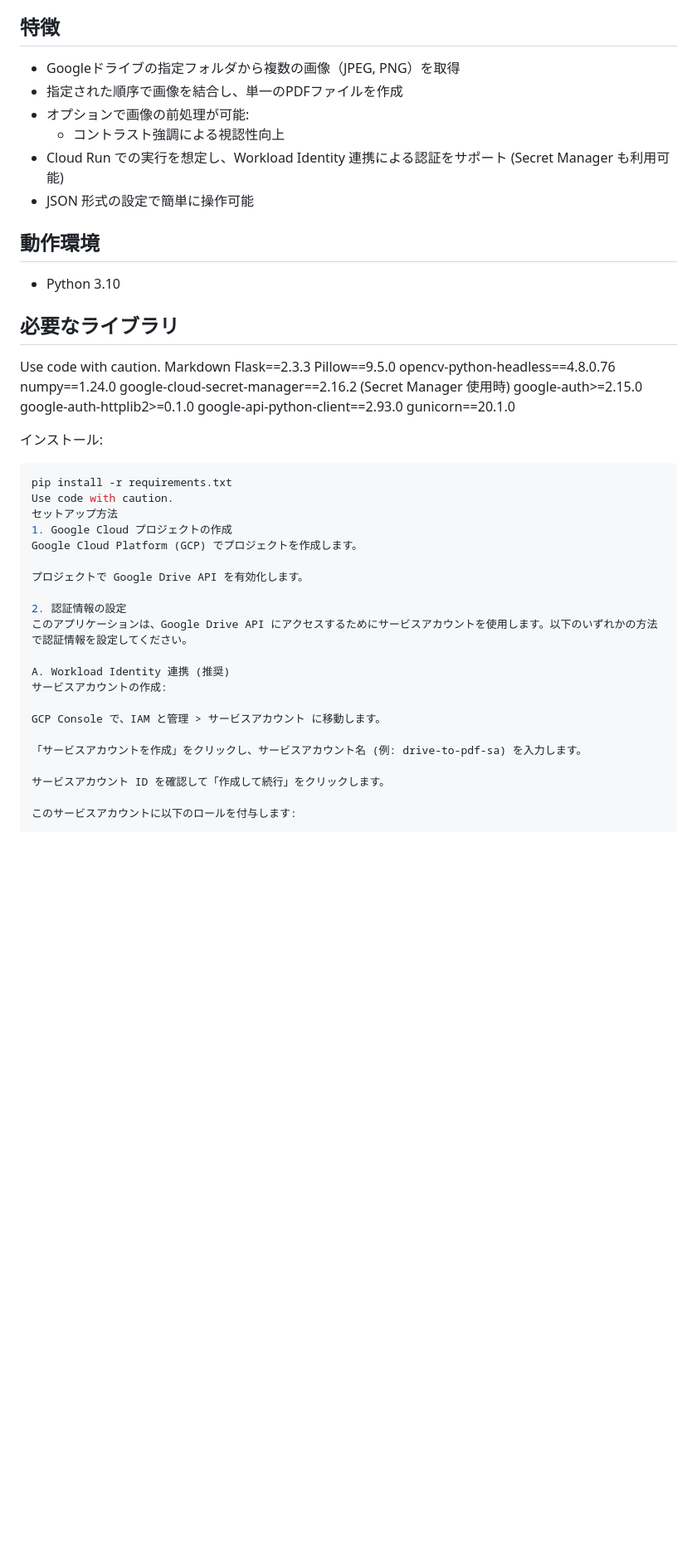
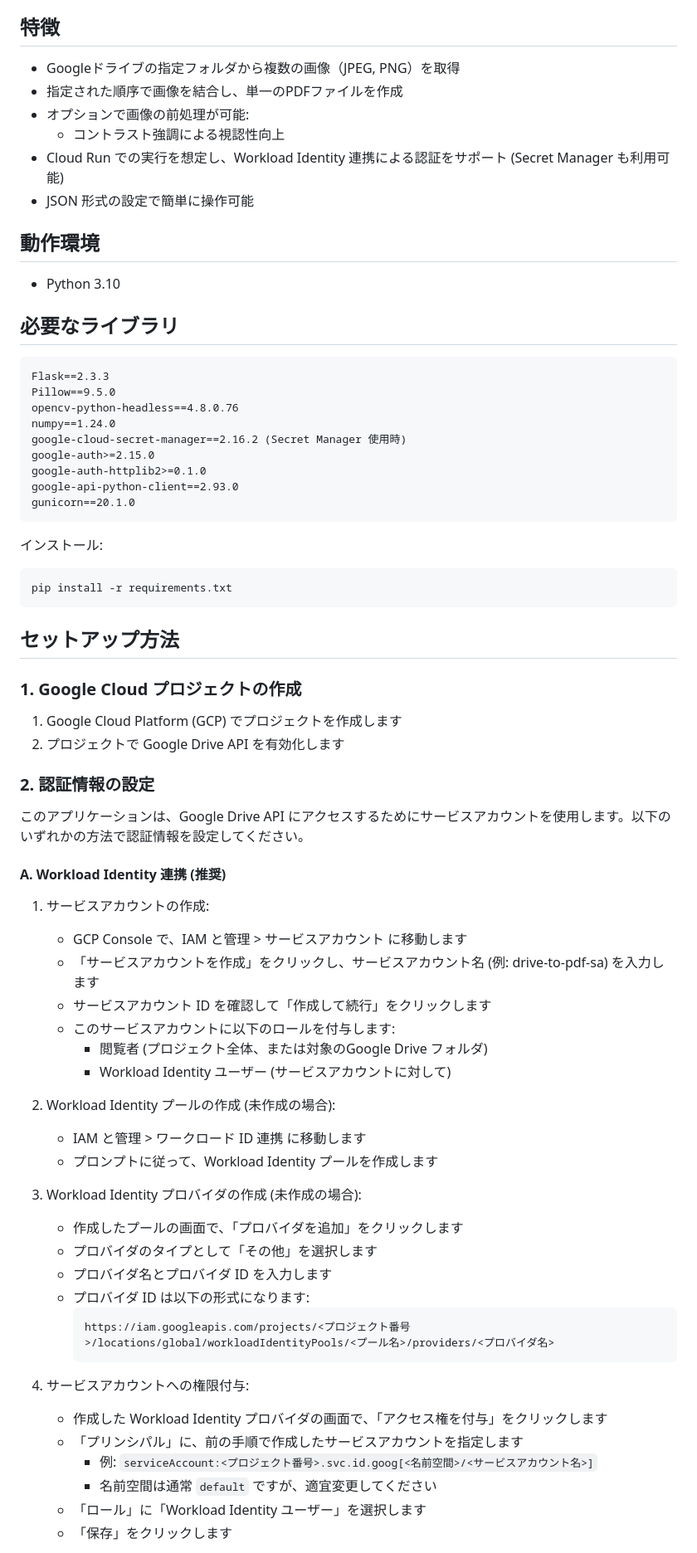
Before and after one commit to yasushi-honda/google-drive-multi-image-to-pdf, a Markdown page: README.md, the part around one of its changes. Shown at 83% size. Rendered like a GitHub page; blank space fills up the shorter version.

````diff
--- a/README.md
+++ b/README.md
@@ -9,20 +9,20 @@ Googleドライブ上の指定フォルダから複数の画像を取得し、
 
 ## 特徴
 
-*   Googleドライブの指定フォルダから複数の画像（JPEG, PNG）を取得
-*   指定された順序で画像を結合し、単一のPDFファイルを作成
-*   オプションで画像の前処理が可能:
-    *   コントラスト強調による視認性向上
-*   Cloud Run での実行を想定し、Workload Identity 連携による認証をサポート (Secret Manager も利用可能)
-*   JSON 形式の設定で簡単に操作可能
+* Googleドライブの指定フォルダから複数の画像（JPEG, PNG）を取得
+* 指定された順序で画像を結合し、単一のPDFファイルを作成
+* オプションで画像の前処理が可能:
+  * コントラスト強調による視認性向上
+* Cloud Run での実行を想定し、Workload Identity 連携による認証をサポート (Secret Manager も利用可能)
+* JSON 形式の設定で簡単に操作可能
 
 ## 動作環境
 
-*   Python 3.10
+* Python 3.10
 
 ## 必要なライブラリ
-Use code with caution.
-Markdown
+
+```
 Flask==2.3.3
 Pillow==9.5.0
 opencv-python-headless==4.8.0.76
@@ -32,29 +32,53 @@ google-auth>=2.15.0
 google-auth-httplib2>=0.1.0
 google-api-python-client==2.93.0
 gunicorn==20.1.0
+```
 
 インストール:
 
 ```bash
 pip install -r requirements.txt
-Use code with caution.
-セットアップ方法
-1. Google Cloud プロジェクトの作成
-Google Cloud Platform (GCP) でプロジェクトを作成します。
+```
 
-プロジェクトで Google Drive API を有効化します。
+## セットアップ方法
 
-2. 認証情報の設定
+### 1. Google Cloud プロジェクトの作成
+
+1. Google Cloud Platform (GCP) でプロジェクトを作成します
+2. プロジェクトで Google Drive API を有効化します
+
+### 2. 認証情報の設定
+
 このアプリケーションは、Google Drive API にアクセスするためにサービスアカウントを使用します。以下のいずれかの方法で認証情報を設定してください。
 
-A. Workload Identity 連携 (推奨)
-サービスアカウントの作成:
+#### A. Workload Identity 連携 (推奨)
 
-GCP Console で、IAM と管理 > サービスアカウント に移動します。
+1. サービスアカウントの作成:
+   * GCP Console で、IAM と管理 > サービスアカウント に移動します
+   * 「サービスアカウントを作成」をクリックし、サービスアカウント名 (例: drive-to-pdf-sa) を入力します
+   * サービスアカウント ID を確認して「作成して続行」をクリックします
+   * このサービスアカウントに以下のロールを付与します:
+     * 閲覧者 (プロジェクト全体、または対象のGoogle Drive フォルダ)
+     * Workload Identity ユーザー (サービスアカウントに対して)
 
-「サービスアカウントを作成」をクリックし、サービスアカウント名 (例: drive-to-pdf-sa) を入力します。
+2. Workload Identity プールの作成 (未作成の場合):
+   * IAM と管理 > ワークロード ID 連携 に移動します
+   * プロンプトに従って、Workload Identity プールを作成します
 
-サービスアカウント ID を確認して「作成して続行」をクリックします。
+3. Workload Identity プロバイダの作成 (未作成の場合):
+   * 作成したプールの画面で、「プロバイダを追加」をクリックします
+   * プロバイダのタイプとして「その他」を選択します
+   * プロバイダ名とプロバイダ ID を入力します
+   * プロバイダ ID は以下の形式になります:
+     ```
+     https://iam.googleapis.com/projects/<プロジェクト番号>/locations/global/workloadIdentityPools/<プール名>/providers/<プロバイダ名>
+     ```
 
-このサービスアカウントに以下のロールを付与します:
+4. サービスアカウントへの権限付与:
+   * 作成した Workload Identity プロバイダの画面で、「アクセス権を付与」をクリックします
+   * 「プリンシパル」に、前の手順で作成したサービスアカウントを指定します
+     * 例: `serviceAccount:<プロジェクト番号>.svc.id.goog[<名前空間>/<サービスアカウント名>]`
+     * 名前空間は通常 `default` ですが、適宜変更してください
+   * 「ロール」に「Workload Identity ユーザー」を選択します
+   * 「保存」をクリックします
 
````
Also changed, not shown: other parts of README.md (+55 -112 lines).
